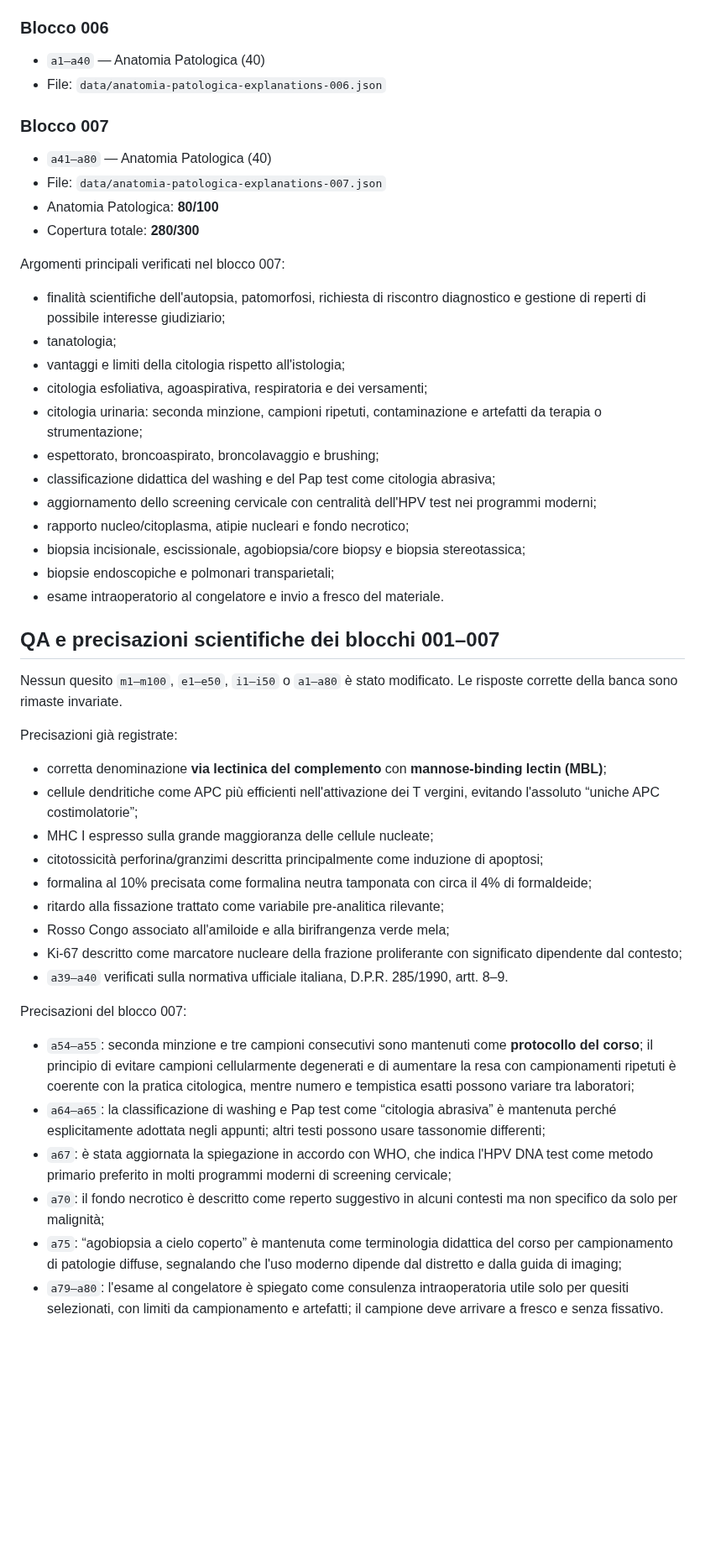
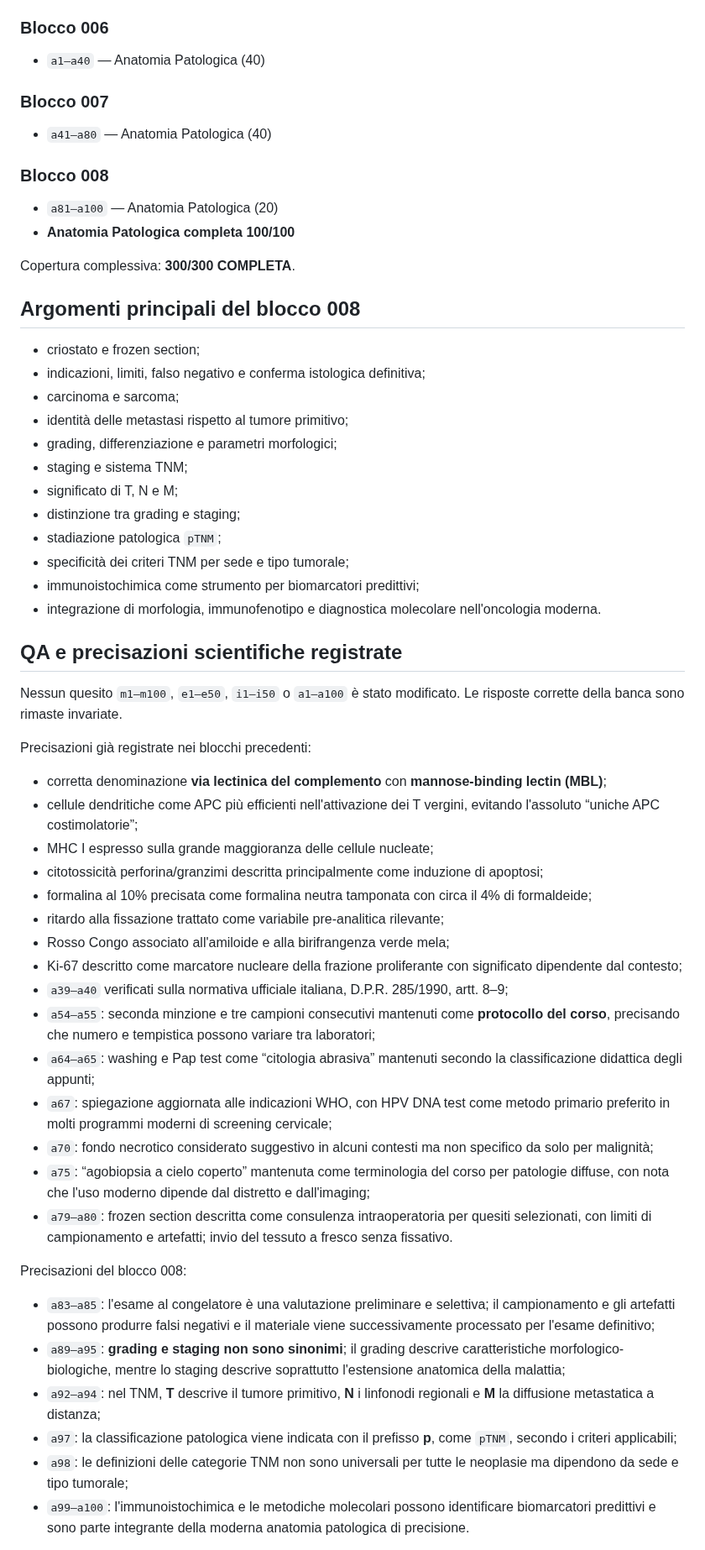
Before and after one commit to Ferrantedaniel-coder/QUIZZONINFERIMERISTICI, a Markdown page: ANATOMIA_PATOLOGICA_PROGRESS.md, the part around one of its changes. Shown at 84% size. Drawn GitHub-style; blank space fills up the shorter version.

Commit message:
Mark Anatomia Patologica advanced explanations complete

```diff
--- a/ANATOMIA_PATOLOGICA_PROGRESS.md
+++ b/ANATOMIA_PATOLOGICA_PROGRESS.md
@@ -82,34 +83,36 @@ L'enhancer non modifica le domande, associa le motivazioni al testo originale de
 
 ### Blocco 006
 - `a1–a40` — Anatomia Patologica (40)
-- File: `data/anatomia-patologica-explanations-006.json`
 
 ### Blocco 007
 - `a41–a80` — Anatomia Patologica (40)
-- File: `data/anatomia-patologica-explanations-007.json`
-- Anatomia Patologica: **80/100**
-- Copertura totale: **280/300**
 
-Argomenti principali verificati nel blocco 007:
+### Blocco 008
+- `a81–a100` — Anatomia Patologica (20)
+- **Anatomia Patologica completa 100/100**
 
-- finalità scientifiche dell'autopsia, patomorfosi, richiesta di riscontro diagnostico e gestione di reperti di possibile interesse giudiziario;
-- tanatologia;
-- vantaggi e limiti della citologia rispetto all'istologia;
-- citologia esfoliativa, agoaspirativa, respiratoria e dei versamenti;
-- citologia urinaria: seconda minzione, campioni ripetuti, contaminazione e artefatti da terapia o strumentazione;
-- espettorato, broncoaspirato, broncolavaggio e brushing;
-- classificazione didattica del washing e del Pap test come citologia abrasiva;
-- aggiornamento dello screening cervicale con centralità dell'HPV test nei programmi moderni;
-- rapporto nucleo/citoplasma, atipie nucleari e fondo necrotico;
-- biopsia incisionale, escissionale, agobiopsia/core biopsy e biopsia stereotassica;
-- biopsie endoscopiche e polmonari transparietali;
-- esame intraoperatorio al congelatore e invio a fresco del materiale.
+Copertura complessiva: **300/300 COMPLETA**.
 
-## QA e precisazioni scientifiche dei blocchi 001–007
+## Argomenti principali del blocco 008
 
-Nessun quesito `m1–m100`, `e1–e50`, `i1–i50` o `a1–a80` è stato modificato. Le risposte corrette della banca sono rimaste invariate.
+- criostato e frozen section;
+- indicazioni, limiti, falso negativo e conferma istologica definitiva;
+- carcinoma e sarcoma;
+- identità delle metastasi rispetto al tumore primitivo;
+- grading, differenziazione e parametri morfologici;
+- staging e sistema TNM;
+- significato di T, N e M;
+- distinzione tra grading e staging;
+- stadiazione patologica `pTNM`;
+- specificità dei criteri TNM per sede e tipo tumorale;
+- immunoistochimica come strumento per biomarcatori predittivi;
+- integrazione di morfologia, immunofenotipo e diagnostica molecolare nell'oncologia moderna.
 
-Precisazioni già registrate:
+## QA e precisazioni scientifiche registrate
+
+Nessun quesito `m1–m100`, `e1–e50`, `i1–i50` o `a1–a100` è stato modificato. Le risposte corrette della banca sono rimaste invariate.
+
+Precisazioni già registrate nei blocchi precedenti:
 
 - corretta denominazione **via lectinica del complemento** con **mannose-binding lectin (MBL)**;
 - cellule dendritiche come APC più efficienti nell'attivazione dei T vergini, evitando l'assoluto “uniche APC costimolatorie”;
@@ -119,14 +122,20 @@ Precisazioni già registrate:
 - ritardo alla fissazione trattato come variabile pre-analitica rilevante;
 - Rosso Congo associato all'amiloide e alla birifrangenza verde mela;
 - Ki-67 descritto come marcatore nucleare della frazione proliferante con significato dipendente dal contesto;
-- `a39–a40` verificati sulla normativa ufficiale italiana, D.P.R. 285/1990, artt. 8–9.
+- `a39–a40` verificati sulla normativa ufficiale italiana, D.P.R. 285/1990, artt. 8–9;
+- `a54–a55`: seconda minzione e tre campioni consecutivi mantenuti come **protocollo del corso**, precisando che numero e tempistica possono variare tra laboratori;
+- `a64–a65`: washing e Pap test come “citologia abrasiva” mantenuti secondo la classificazione didattica degli appunti;
+- `a67`: spiegazione aggiornata alle indicazioni WHO, con HPV DNA test come metodo primario preferito in molti programmi moderni di screening cervicale;
+- `a70`: fondo necrotico considerato suggestivo in alcuni contesti ma non specifico da solo per malignità;
+- `a75`: “agobiopsia a cielo coperto” mantenuta come terminologia del corso per patologie diffuse, con nota che l'uso moderno dipende dal distretto e dall'imaging;
+- `a79–a80`: frozen section descritta come consulenza intraoperatoria per quesiti selezionati, con limiti di campionamento e artefatti; invio del tessuto a fresco senza fissativo.
 
-Precisazioni del blocco 007:
+Precisazioni del blocco 008:
 
-- `a54–a55`: seconda minzione e tre campioni consecutivi sono mantenuti come **protocollo del corso**; il principio di evitare campioni cellularmente degenerati e di aumentare la resa con campionamenti ripetuti è coerente con la pratica citologica, mentre numero e tempistica esatti possono variare tra laboratori;
-- `a64–a65`: la classificazione di washing e Pap test come “citologia abrasiva” è mantenuta perché esplicitamente adottata negli appunti; altri testi possono usare tassonomie differenti;
-- `a67`: è stata aggiornata la spiegazione in accordo con WHO, che indica l'HPV DNA test come metodo primario preferito in molti programmi moderni di screening cervicale;
-- `a70`: il fondo necrotico è descritto come reperto suggestivo in alcuni contesti ma non specifico da solo per malignità;
-- `a75`: “agobiopsia a cielo coperto” è mantenuta come terminologia didattica del corso per campionamento di patologie diffuse, segnalando che l'uso moderno dipende dal distretto e dalla guida di imaging;
-- `a79–a80`: l'esame al congelatore è spiegato come consulenza intraoperatoria utile solo per quesiti selezionati, con limiti da campionamento e artefatti; il campione deve arrivare a fresco e senza fissativo.
+- `a83–a85`: l'esame al congelatore è una valutazione preliminare e selettiva; il campionamento e gli artefatti possono produrre falsi negativi e il materiale viene successivamente processato per l'esame definitivo;
+- `a89–a95`: **grading e staging non sono sinonimi**; il grading descrive caratteristiche morfologico-biologiche, mentre lo staging descrive soprattutto l'estensione anatomica della malattia;
+- `a92–a94`: nel TNM, **T** descrive il tumore primitivo, **N** i linfonodi regionali e **M** la diffusione metastatica a distanza;
+- `a97`: la classificazione patologica viene indicata con il prefisso **p**, come `pTNM`, secondo i criteri applicabili;
+- `a98`: le definizioni delle categorie TNM non sono universali per tutte le neoplasie ma dipendono da sede e tipo tumorale;
+- `a99–a100`: l'immunoistochimica e le metodiche molecolari possono identificare biomarcatori predittivi e sono parte integrante della moderna anatomia patologica di precisione.
 
```
Also changed, not shown: other parts of ANATOMIA_PATOLOGICA_PROGRESS.md (+10 -17 lines).
